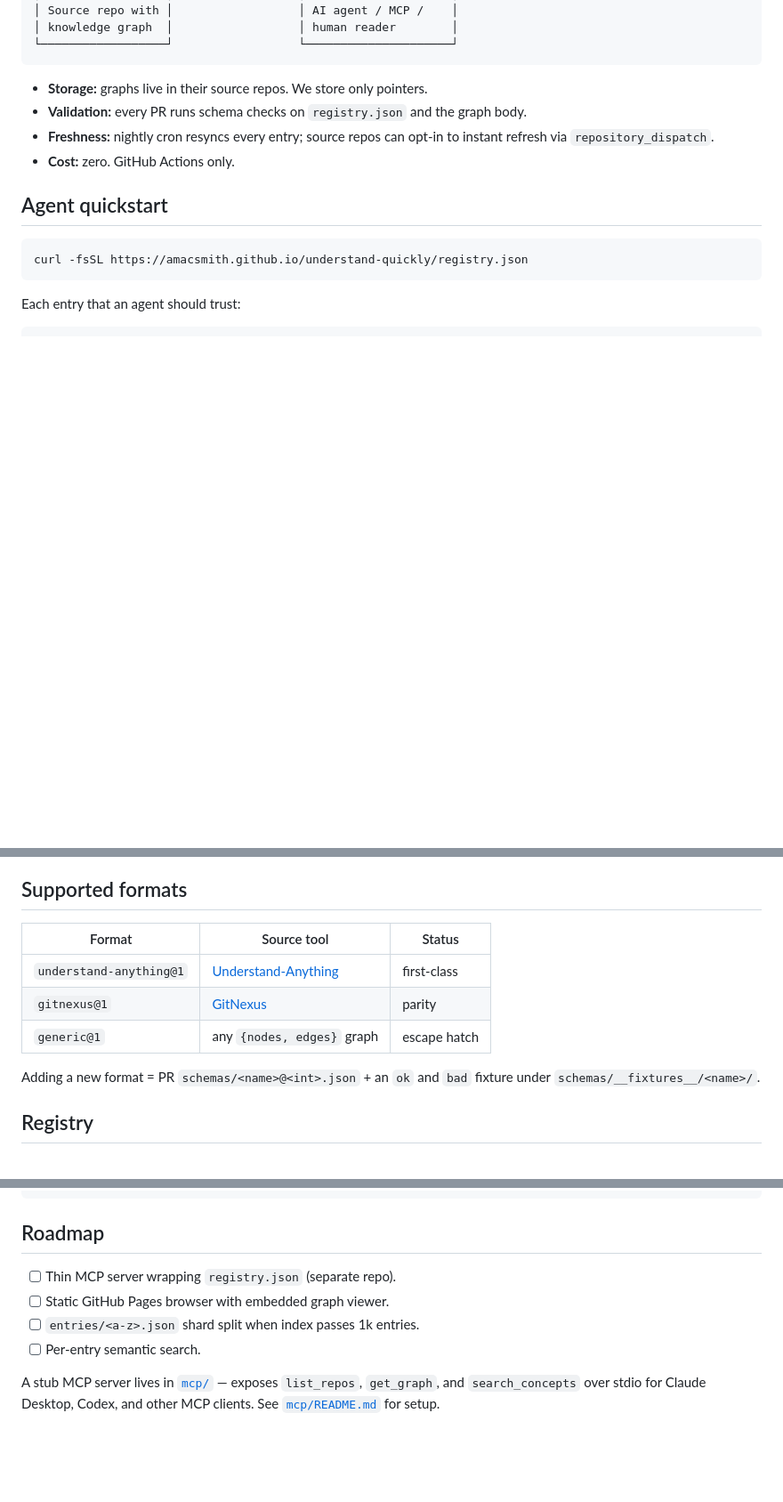
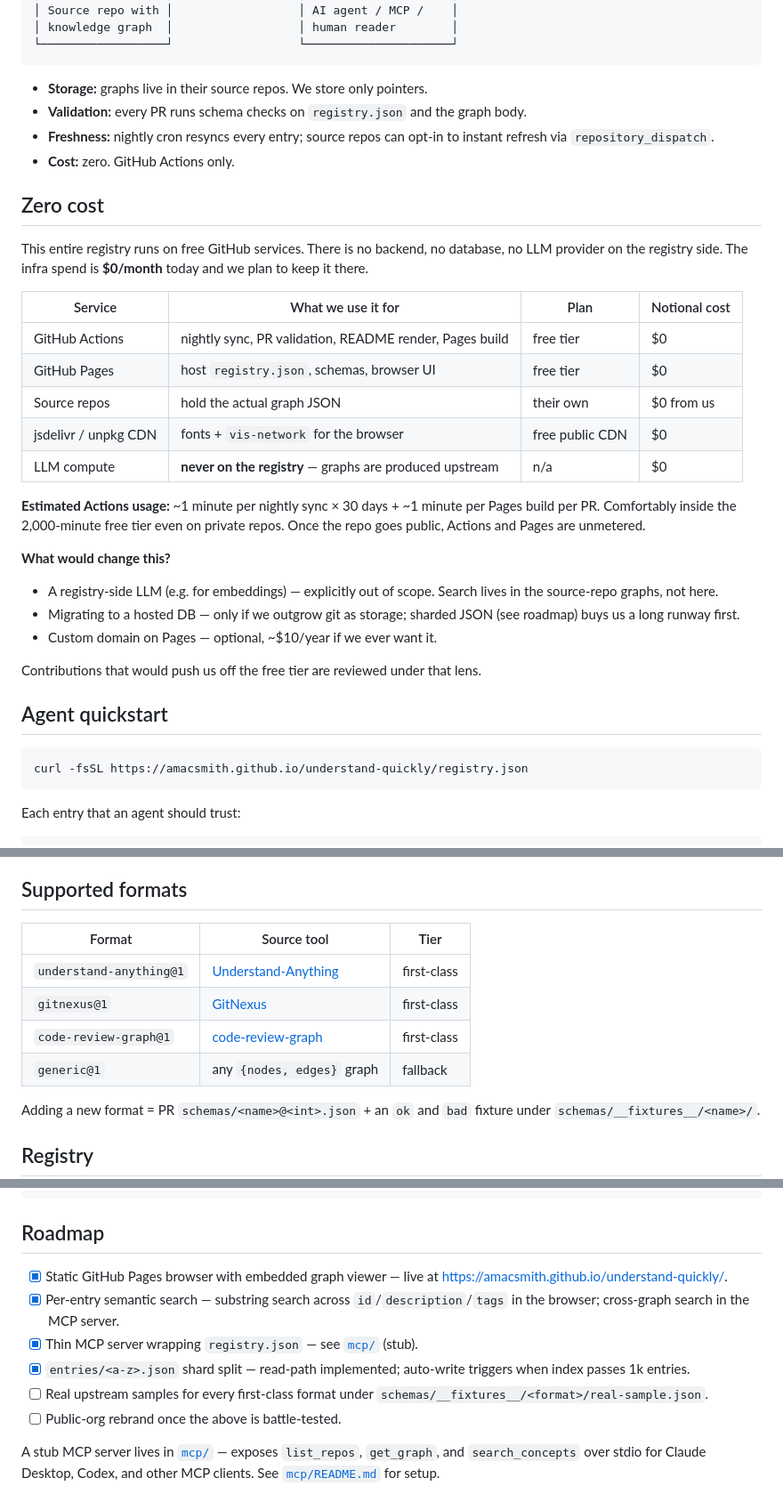
Before and after one commit to looptech-ai/understand-quickly, a Markdown page: README.md, 3 parts joined by grey strips. Shown at 89% size. Drawn GitHub-style; blank space fills up the shorter version.

Commit message:
docs: first-class formats, explicit zero-cost section, roadmap update

````diff
--- a/README.md
+++ b/README.md
@@ -50,6 +50,27 @@ Tools like [Understand-Anything](https://github.com/Lum1104/Understand-Anything)
 - **Freshness:** nightly cron resyncs every entry; source repos can opt-in to instant refresh via `repository_dispatch`.
 - **Cost:** zero. GitHub Actions only.
 
+## Zero cost
+
+This entire registry runs on free GitHub services. There is no backend, no database, no LLM provider on the registry side. The infra spend is **$0/month** today and we plan to keep it there.
+
+| Service | What we use it for | Plan | Notional cost |
+| --- | --- | --- | --- |
+| GitHub Actions | nightly sync, PR validation, README render, Pages build | free tier | $0 |
+| GitHub Pages | host `registry.json`, schemas, browser UI | free tier | $0 |
+| Source repos | hold the actual graph JSON | their own | $0 from us |
+| jsdelivr / unpkg CDN | fonts + `vis-network` for the browser | free public CDN | $0 |
+| LLM compute | **never on the registry** — graphs are produced upstream | n/a | $0 |
+
+**Estimated Actions usage:** ~1 minute per nightly sync × 30 days + ~1 minute per Pages build per PR. Comfortably inside the 2,000-minute free tier even on private repos. Once the repo goes public, Actions and Pages are unmetered.
+
+**What would change this?**
+- A registry-side LLM (e.g. for embeddings) — explicitly out of scope. Search lives in the source-repo graphs, not here.
+- Migrating to a hosted DB — only if we outgrow git as storage; sharded JSON (see roadmap) buys us a long runway first.
+- Custom domain on Pages — optional, ~$10/year if we ever want it.
+
+Contributions that would push us off the free tier are reviewed under that lens.
+
 ## Agent quickstart
 
 ```bash
@@ -95,11 +116,12 @@ Drop [`docs/publish-template.yml`](./docs/publish-template.yml) into your repo a
 
 ## Supported formats
 
-| Format | Source tool | Status |
+| Format | Source tool | Tier |
 | --- | --- | --- |
 | `understand-anything@1` | [Understand-Anything](https://github.com/Lum1104/Understand-Anything) | first-class |
-| `gitnexus@1` | [GitNexus](https://github.com/abhigyanpatwari/GitNexus) | parity |
-| `generic@1` | any `{nodes, edges}` graph | escape hatch |
+| `gitnexus@1` | [GitNexus](https://github.com/abhigyanpatwari/GitNexus) | first-class |
+| `code-review-graph@1` | [code-review-graph](https://github.com/tirth8205/code-review-graph) | first-class |
+| `generic@1` | any `{nodes, edges}` graph | fallback |
 
 Adding a new format = PR `schemas/<name>@<int>.json` + an `ok` and `bad` fixture under `schemas/__fixtures__/<name>/`.
 
@@ -140,10 +162,12 @@ npm run render     # regenerate README table
 
 ## Roadmap
 
-- [ ] Thin MCP server wrapping `registry.json` (separate repo).
-- [ ] Static GitHub Pages browser with embedded graph viewer.
-- [ ] `entries/<a-z>.json` shard split when index passes 1k entries.
-- [ ] Per-entry semantic search.
+- [x] Static GitHub Pages browser with embedded graph viewer — live at <https://amacsmith.github.io/understand-quickly/>.
+- [x] Per-entry semantic search — substring search across `id`/`description`/`tags` in the browser; cross-graph search in the MCP server.
+- [x] Thin MCP server wrapping `registry.json` — see [`mcp/`](./mcp/) (stub).
+- [x] `entries/<a-z>.json` shard split — read-path implemented; auto-write triggers when index passes 1k entries.
+- [ ] Real upstream samples for every first-class format under `schemas/__fixtures__/<format>/real-sample.json`.
+- [ ] Public-org rebrand once the above is battle-tested.
 
 A stub MCP server lives in [`mcp/`](./mcp/) — exposes `list_repos`, `get_graph`, and `search_concepts` over stdio for Claude Desktop, Codex, and other MCP clients. See [`mcp/README.md`](./mcp/README.md) for setup.
 
````
